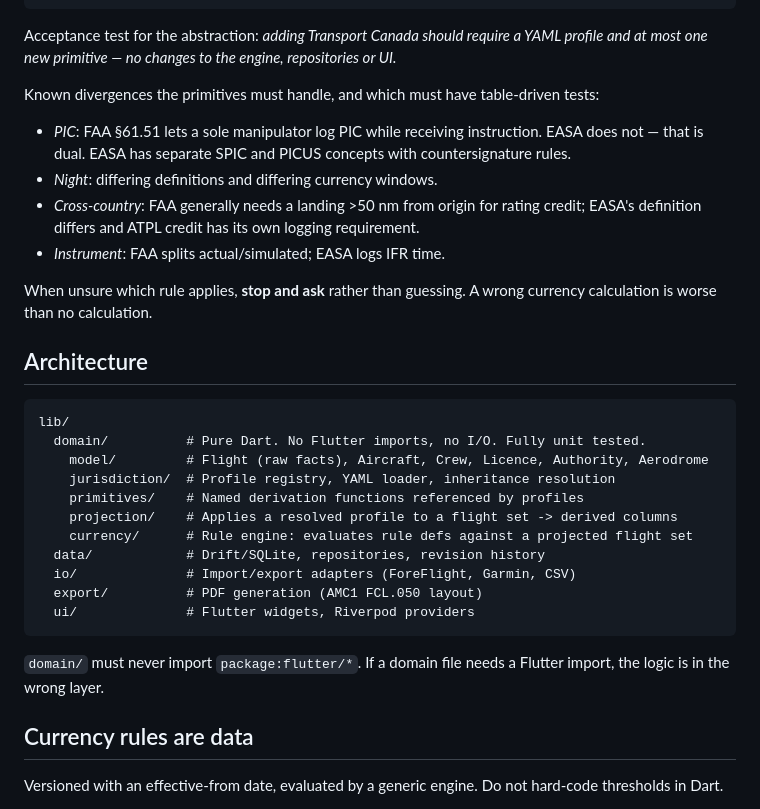
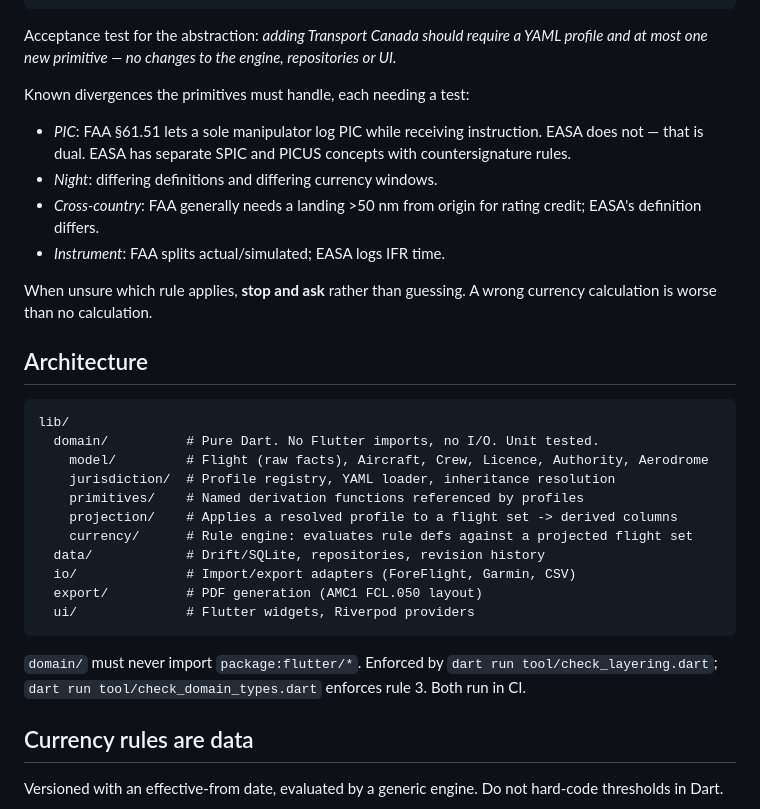
Before and after one commit to Decades-Design/EASA-Digital-Logbook, a Markdown page: CLAUDE.md, the part around one of its changes. Drawn GitHub-style.

````diff
--- a/CLAUDE.md
+++ b/CLAUDE.md
@@ -85,12 +92,12 @@ night_rule: faa.civil_twilight_plus_hour
 Acceptance test for the abstraction: *adding Transport Canada should require a YAML profile and
 at most one new primitive — no changes to the engine, repositories or UI.*
 
-Known divergences the primitives must handle, and which must have table-driven tests:
+Known divergences the primitives must handle, each needing a test:
 - *PIC*: FAA §61.51 lets a sole manipulator log PIC while receiving instruction. EASA does not
   — that is dual. EASA has separate SPIC and PICUS concepts with countersignature rules.
 - *Night*: differing definitions and differing currency windows.
 - *Cross-country*: FAA generally needs a landing >50 nm from origin for rating credit; EASA's
-  definition differs and ATPL credit has its own logging requirement.
+  definition differs.
 - *Instrument*: FAA splits actual/simulated; EASA logs IFR time.
 
 When unsure which rule applies, **stop and ask** rather than guessing. A wrong currency
@@ -100,7 +107,7 @@ calculation is worse than no calculation.
 
 ```
 lib/
-  domain/          # Pure Dart. No Flutter imports, no I/O. Fully unit tested.
+  domain/          # Pure Dart. No Flutter imports, no I/O. Unit tested.
     model/         # Flight (raw facts), Aircraft, Crew, Licence, Authority, Aerodrome
     jurisdiction/  # Profile registry, YAML loader, inheritance resolution
     primitives/    # Named derivation functions referenced by profiles
@@ -112,8 +119,8 @@ lib/
   ui/              # Flutter widgets, Riverpod providers
 ```
 
-`domain/` must never import `package:flutter/*`. If a domain file needs a Flutter import, the
-logic is in the wrong layer.
+`domain/` must never import `package:flutter/*`. Enforced by `dart run tool/check_layering.dart`;
+`dart run tool/check_domain_types.dart` enforces rule 3. Both run in CI.
 
 ## Currency rules are data
 
````
Also changed, not shown: other parts of CLAUDE.md (+45 -46 lines).
